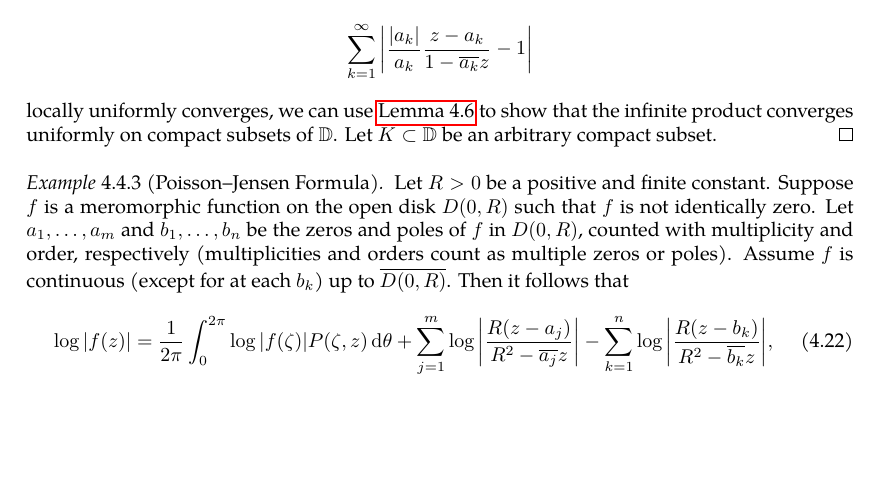
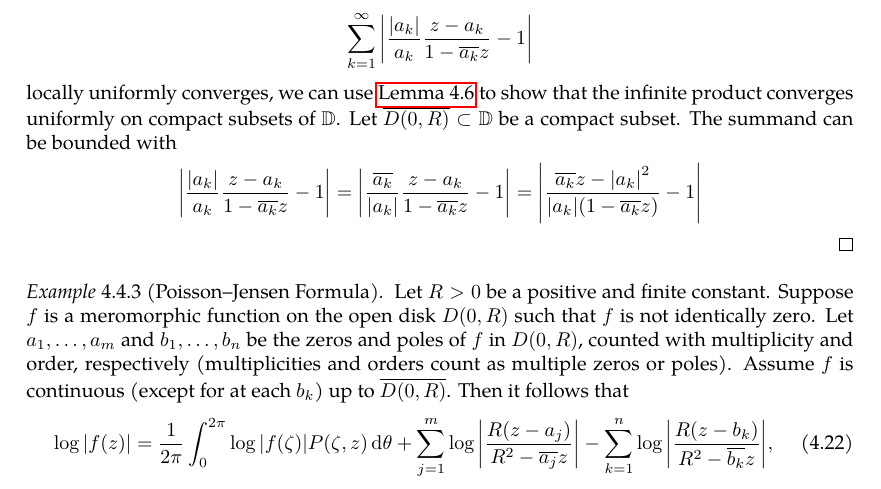
Before and after one commit to slipperking/complex-analysis-latex, a LaTeX document (main.tex): part of page 98 of 122, cut so that both start at the same text, the shorter picture padded with empty space. Compiled offline with pdfLaTeX.

Commit message:
overleaf_to_git (Tue Jul 22 01:12:15 2025 -0700): update main.tex from r18147 to r18151

```diff
--- a/main.tex
+++ b/main.tex
@@ -2464,7 +2464,9 @@ As it turns out, an entire function can in fact be constructed for infinitely ma
     \end{equation} where \(\varphi_a(z)\) is a Möbius transformation in the form of equation~\eqref{eq:mobiustransformationgroupofholomorphicautomorphismsunitdisk_statement}, is uniformly convergent on compact subsets of \(\mathbb{D}\) to an analytic function on \(\mathbb{D}\) such that \(\abs{B}\leq 1\) on \(\mathbb{D}\), and its only zeros are precisely at each of \(\qty{a_k}\).
 \end{example}
 \begin{proof}
-    By the Blaschke condition, it is satisfied that \(\lim_{k\to\infty}1-\abs{a_k}\to 0\). In other words, \(\forall 0<R<1\), \(\exists N\in\mathbb{N}\) such that \(\forall n>N\), \(1-\abs{a_n}<1-R\), or that \(\abs{a_n}>R\). If we can prove that \[\sum_{k=1}^\infty\abs{\frac{\abs{a_k}}{a_k}\frac{z-a_k}{1-\overline{a_k}z}-1}\] locally uniformly converges, we can use \autoref{lemma:infiniteproductlocallyuniformconvergencecriterion2} to show that the infinite product converges uniformly on compact subsets of \(\mathbb{D}\). Let \(K\subset\mathbb{D}\) be an arbitrary compact subset.
+    By the Blaschke condition, it is satisfied that \(\lim_{k\to\infty}1-\abs{a_k}\to 0\). In other words, \(\forall 0<R<1\), \(\exists N\in\mathbb{N}\) such that \(\forall n>N\), \(1-\abs{a_n}<1-R\), or that \(\abs{a_n}>R\). If we can prove that \[\sum_{k=1}^\infty\abs{\frac{\abs{a_k}}{a_k}\frac{z-a_k}{1-\overline{a_k}z}-1}\] locally uniformly converges, we can use \autoref{lemma:infiniteproductlocallyuniformconvergencecriterion2} to show that the infinite product converges uniformly on compact subsets of \(\mathbb{D}\). Let \(\overline{D(0,R)}\subset\mathbb{D}\) be a compact subset. The summand can be bounded with \begin{align*}
+        \abs{\frac{\abs{a_k}}{a_k}\frac{z-a_k}{1-\overline{a_k}z}-1}&=\abs{\frac{\overline{a_k}}{\abs{a_k}}\frac{z-a_k}{1-\overline{a_k}z}-1}=\abs{\frac{\overline{a_k}z-\abs{a_k}^2}{\abs{a_k}\qty(1-\overline{a_k}z)}-1}
+    \end{align*}
 \end{proof}
 \begin{example}[Poisson--Jensen Formula]\label{ex:poissonjensenformula}
     Let \(R>0\) be a positive and finite constant. Suppose \(f\) is a meromorphic function on the open disk \(D(0,R)\) such that \(f\) is not identically zero. Let \(a_1,\ldots,a_m\) and \(b_1,\ldots,b_n\) be the zeros and poles of \(f\) in \(D(0,R)\), counted with multiplicity and order, respectively (multiplicities and orders count as multiple zeros or poles). Assume \(f\) is continuous (except for at each \(b_k\)) up to \(\overline{D(0,R)}\). Then it follows that
```
